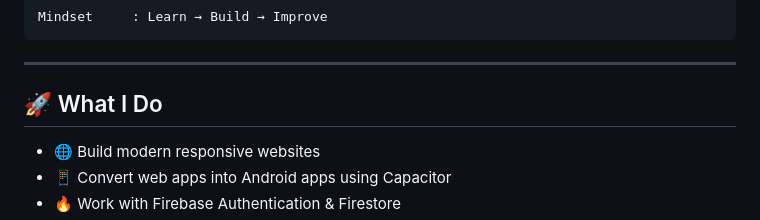
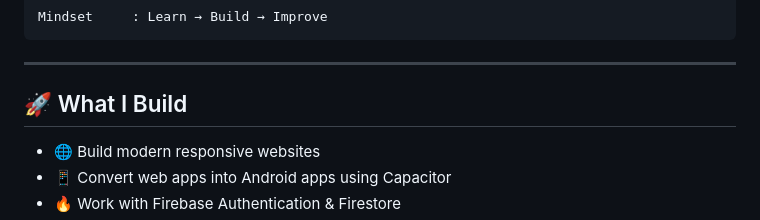
Before and after one commit to omprasad-007/omprasad-007, a Markdown page: README.md, the part around the change. Rendered like a GitHub page.

Commit message:
Update section title from 'What I Do' to 'What I Build'

```diff
--- a/README.md
+++ b/README.md
@@ -33,7 +33,7 @@ Mindset     : Learn → Build → Improve
 
 ---
 
-## 🚀 What I Do
+## 🚀 What I Build
 
 - 🌐 Build modern responsive websites
 - 📱 Convert web apps into Android apps using Capacitor
```
